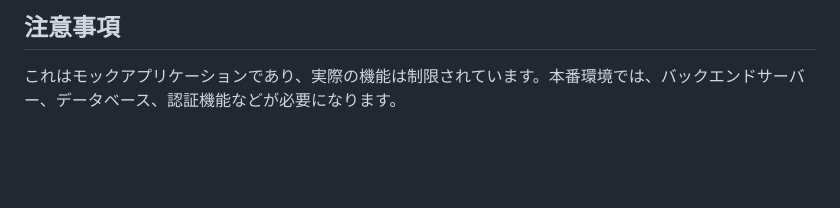
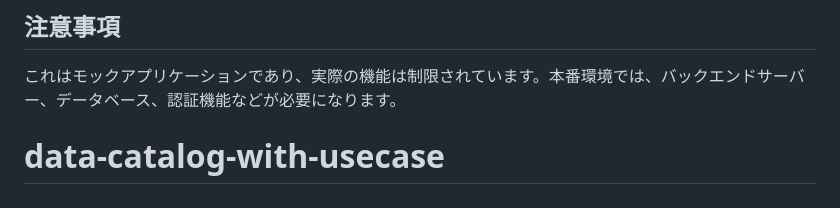
Before and after one commit to gghatano/data-catalog-with-usecase, a Markdown page: README.md, the part around the change. Rendered like a GitHub page; blank space fills up the shorter version.

```diff
--- a/README.md
+++ b/README.md
@@ -73,3 +73,4 @@ python server.py
 ## 注意事項
 
 これはモックアプリケーションであり、実際の機能は制限されています。本番環境では、バックエンドサーバー、データベース、認証機能などが必要になります。
+# data-catalog-with-usecase
```
